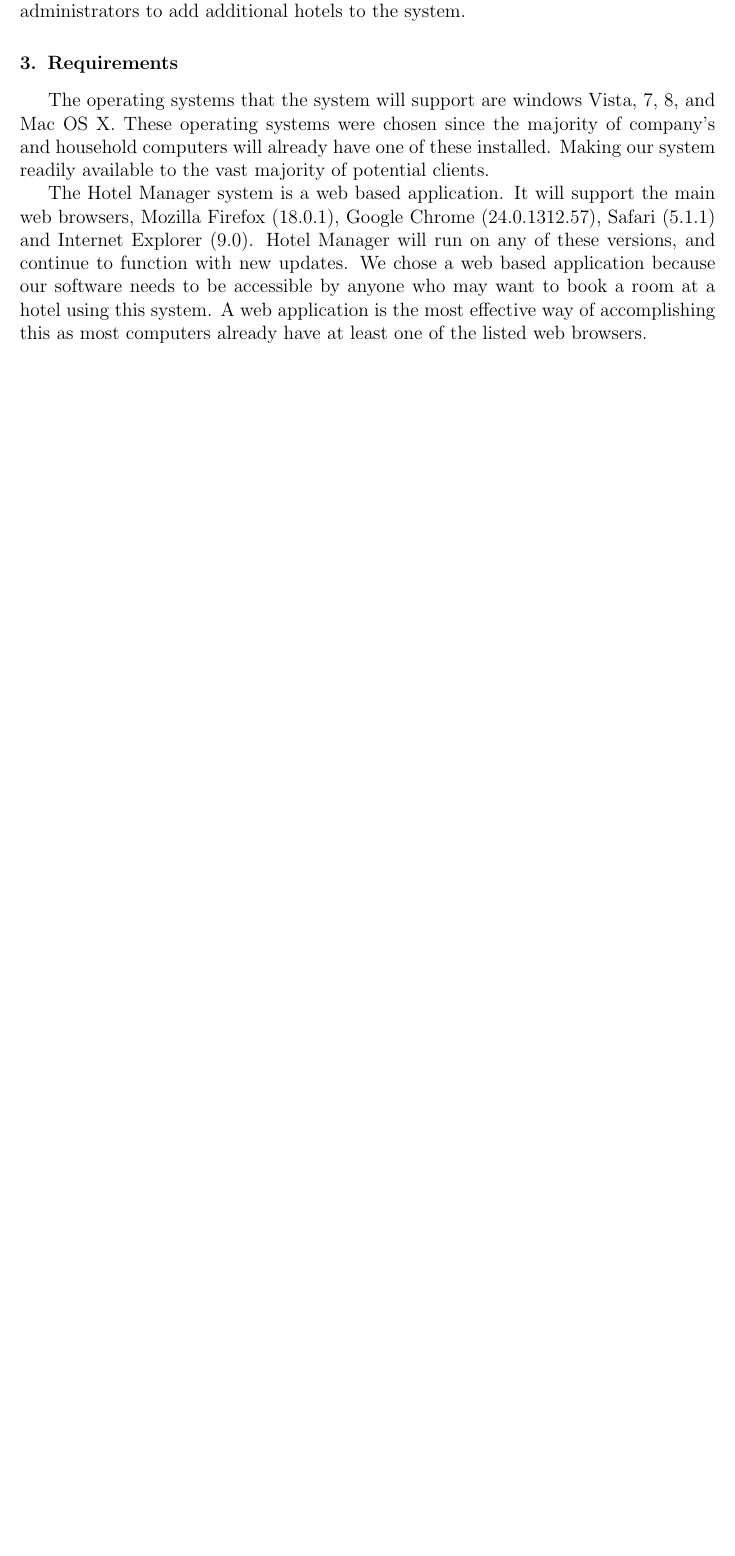
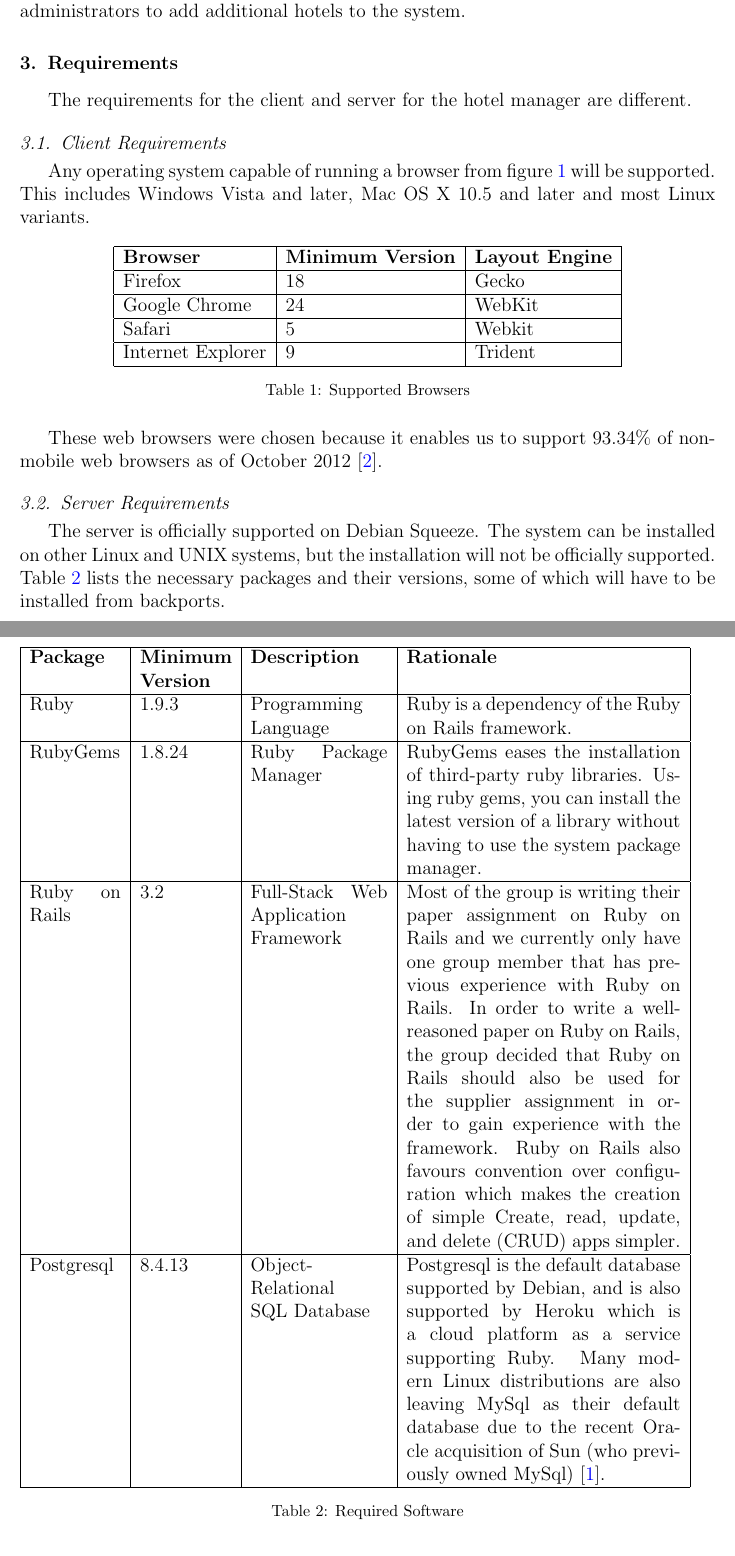
Before and after one commit to bdkoepke/hotelmanager, a LaTeX paper (docs/iteration0/iteration0.tex, which reads docs/iteration0/sections/requirements.tex): part of page 3 of 7 before the commit and two parts of pages 3 and 4 of 9 after it, the two joined at a grey line, cut so that both start at the same text, the shorter picture padded with empty space. The pictures show the PDF file docs/iteration0/iteration0.pdf that the author committed with the source.

Commit message:
updated requirements

```diff
--- a/docs/iteration0/sections/requirements.tex
+++ b/docs/iteration0/sections/requirements.tex
@@ -1,11 +1,47 @@
 \section{Requirements}
-The operating systems that the system will support are windows Vista, 7, 8, and Mac OS X. These operating systems were chosen since the majority of company's and household computers will
-already have one of these installed. Making our system readily available to the vast
-majority of potential clients.
 
-The Hotel Manager system is a web based application.  It will support the main web browsers, Mozilla
-Firefox (18.0.1), Google Chrome (24.0.1312.57), Safari (5.1.1) and Internet Explorer (9.0).  Hotel
-Manager will run on any of these versions, and continue to function with new updates.  We chose
-a web based application because our software needs to be accessible by anyone who may want to book
-a room at a hotel using this system. A web application is the most effective way of accomplishing
-this as most computers already have at least one of the listed web browsers.
+The requirements for the client and server for the hotel manager are different.
+
+\subsection{Client Requirements}
+Any operating system capable of running a browser from figure \ref{supportedBrowsers} will be supported. This includes Windows Vista and later, Mac OS X 10.5 and later and most Linux variants.
+\begin{table}[ht]
+	\centering
+	\begin{tabular}{|l|l|l|}
+		\hline
+		\textbf{Browser} & \textbf{Minimum Version} & \textbf{Layout Engine} \\
+		\hline
+		Firefox & 18 & Gecko \\
+		\hline
+		Google Chrome & 24 & WebKit \\
+		\hline
+		Safari & 5 & Webkit \\
+		\hline
+		Internet Explorer & 9 & Trident \\
+		\hline
+	\end{tabular}
+	\caption{Supported Browsers}
+	\label{supportedBrowsers}
+\end{table}
+
+These web browsers were chosen because it enables us to support 93.34\% of non-mobile web browsers as of October 2012 \cite{usageShare}.
+
+\subsection{Server Requirements}
+
+The server is officially supported on Debian Squeeze. The system can be installed on other Linux and UNIX systems, but the installation will not be officially supported. Table \ref{serverRequirements} lists the necessary packages and their versions, some of which will have to be installed from backports.
+\begin{table}[!h]
+	\begin{tabular}{|p{2cm}|p{2cm}|p{3cm}|p{6cm}|}
+		\hline
+		\textbf{Package} & \textbf{Minimum Version} & \textbf{Description} & \textbf{Rationale} \\
+		\hline
+		Ruby & 1.9.3 & Programming Language & Ruby is a dependency of the Ruby on Rails framework. \\
+		\hline
+		RubyGems & 1.8.24 & Ruby Package Manager & RubyGems eases the installation of third-party ruby libraries. Using ruby gems, you can install the latest version of a library without having to use the system package manager. \\
+		\hline
+		Ruby on Rails & 3.2 & Full-Stack Web Application Framework & Most of the group is writing their paper assignment on Ruby on Rails and we currently only have one group member that has previous experience with Ruby on Rails. In order to write a well-reasoned paper on Ruby on Rails, the group decided that Ruby on Rails should also be used for the supplier assignment in order to gain experience with the framework. Ruby on Rails also favours convention over configuration which makes the creation of simple Create, read, update, and delete (CRUD) apps simpler. \\
+		\hline
+		Postgresql & 8.4.13 & Object-Relational SQL Database & Postgresql is the default database supported by Debian, and is also supported by Heroku which is a cloud platform as a service supporting Ruby. Many modern Linux distributions are also leaving MySql as their default database due to the recent Oracle acquisition of Sun (who previously owned MySql) \cite{fedoraMysql}. \\
+		\hline
+	\end{tabular}
+	\caption{Required Software}
+	\label{serverRequirements}
+\end{table}
```
Also changed, not shown: docs/iteration0/iteration0.bib (+14 -0 lines), docs/iteration0/iteration0.tex (+3 -0 lines), docs/iteration0/sections/critique.tex (+16 -0 lines), docs/iteration0/sections/preamble.tex (+2 -0 lines), docs/iteration0/sections/technologies.tex (+5 -7 lines), docs/iteration0/iteration0.pdf, 8 other files.
